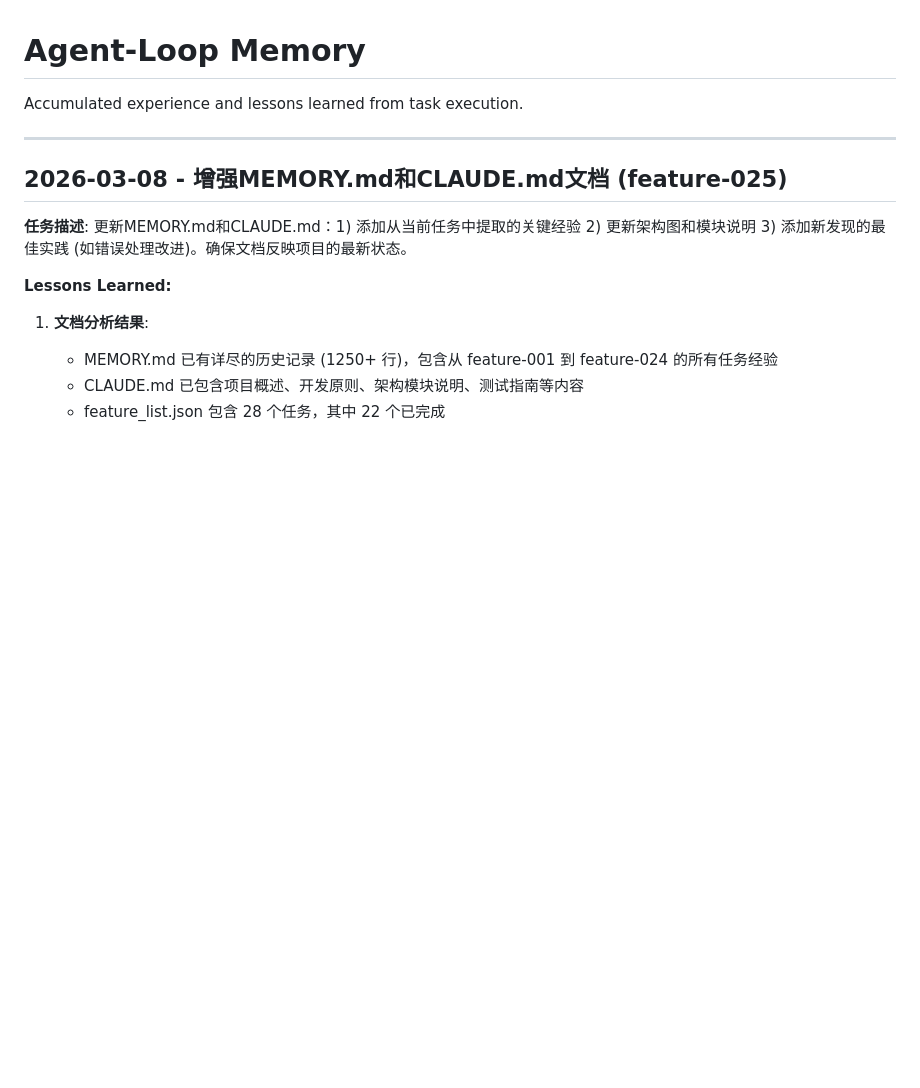
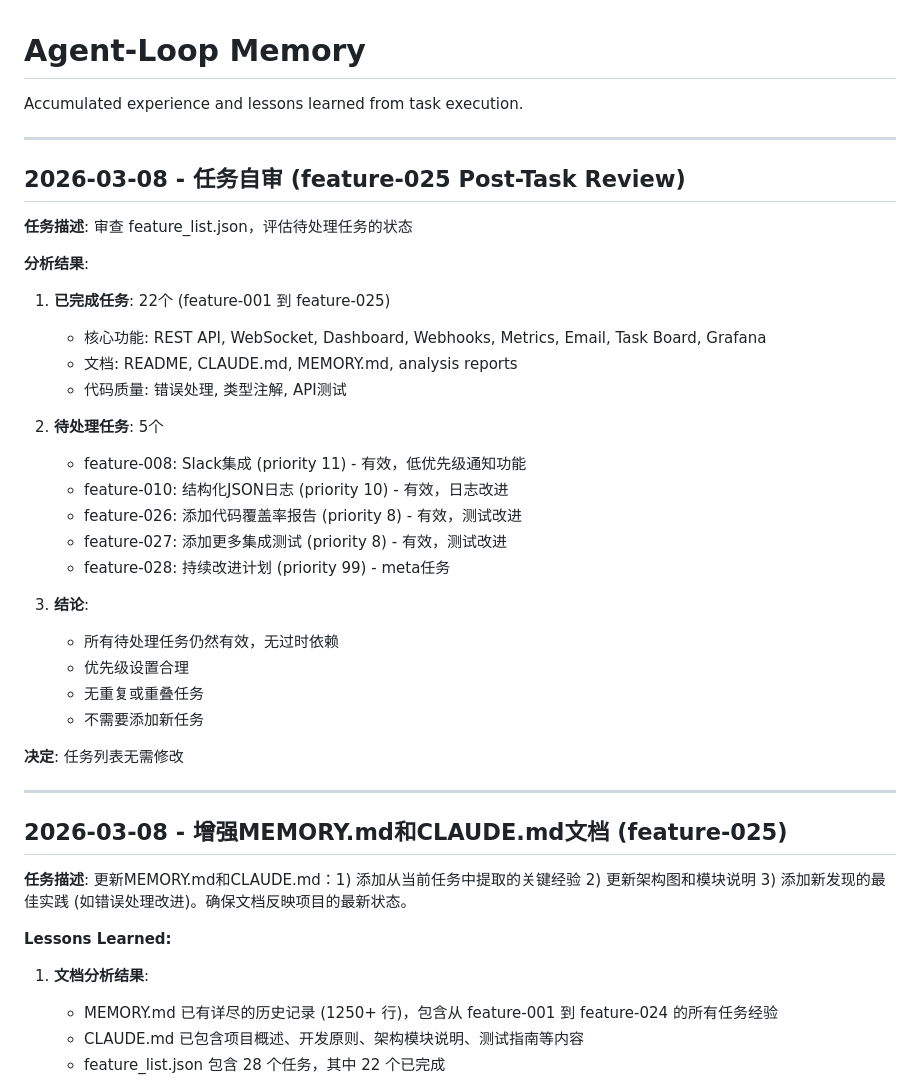
Before and after one commit to oGYCo/Agent-Loop, a Markdown page: .agent/MEMORY.md, the part around the change. GitHub-like rendering; blank space fills up the shorter version.

Commit message:
docs: add post-task self-review analysis to MEMORY.md

```diff
--- a/.agent/MEMORY.md
+++ b/.agent/MEMORY.md
@@ -1,6 +1,34 @@
 # Agent-Loop Memory
 
 Accumulated experience and lessons learned from task execution.
+
+---
+
+## 2026-03-08 - 任务自审 (feature-025 Post-Task Review)
+
+**任务描述**: 审查 feature_list.json，评估待处理任务的状态
+
+**分析结果**:
+
+1. **已完成任务**: 22个 (feature-001 到 feature-025)
+   - 核心功能: REST API, WebSocket, Dashboard, Webhooks, Metrics, Email, Task Board, Grafana
+   - 文档: README, CLAUDE.md, MEMORY.md, analysis reports
+   - 代码质量: 错误处理, 类型注解, API测试
+
+2. **待处理任务**: 5个
+   - feature-008: Slack集成 (priority 11) - 有效，低优先级通知功能
+   - feature-010: 结构化JSON日志 (priority 10) - 有效，日志改进
+   - feature-026: 添加代码覆盖率报告 (priority 8) - 有效，测试改进
+   - feature-027: 添加更多集成测试 (priority 8) - 有效，测试改进
+   - feature-028: 持续改进计划 (priority 99) - meta任务
+
+3. **结论**:
+   - 所有待处理任务仍然有效，无过时依赖
+   - 优先级设置合理
+   - 无重复或重叠任务
+   - 不需要添加新任务
+
+**决定**: 任务列表无需修改
 
 ---
 
```
